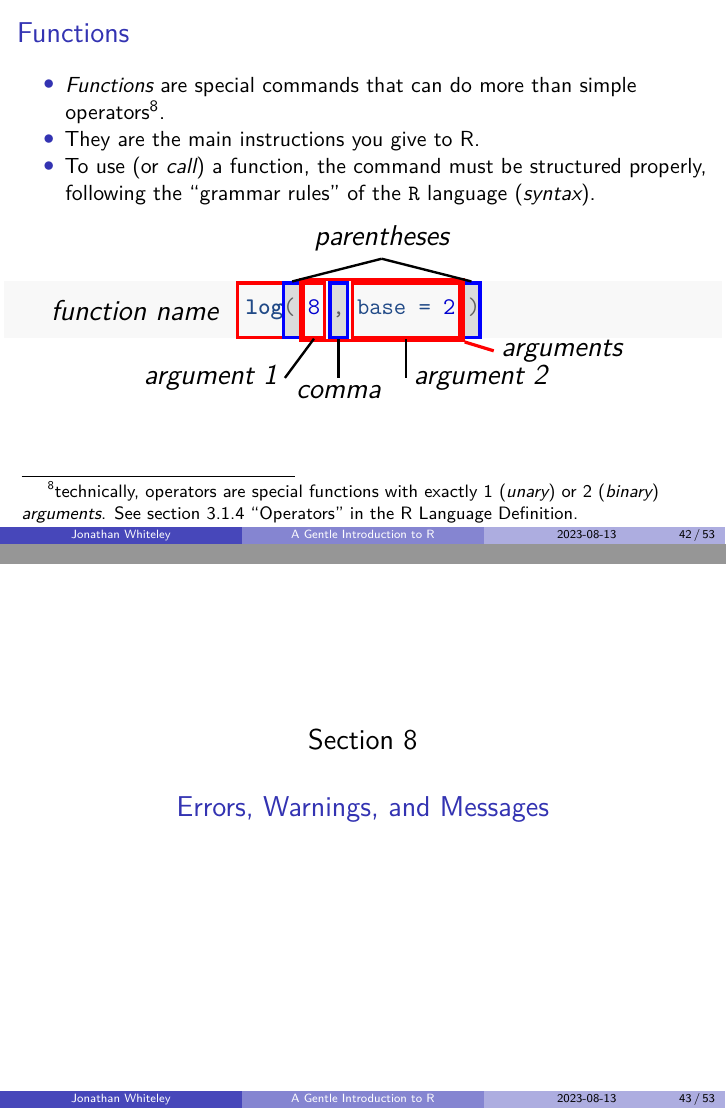
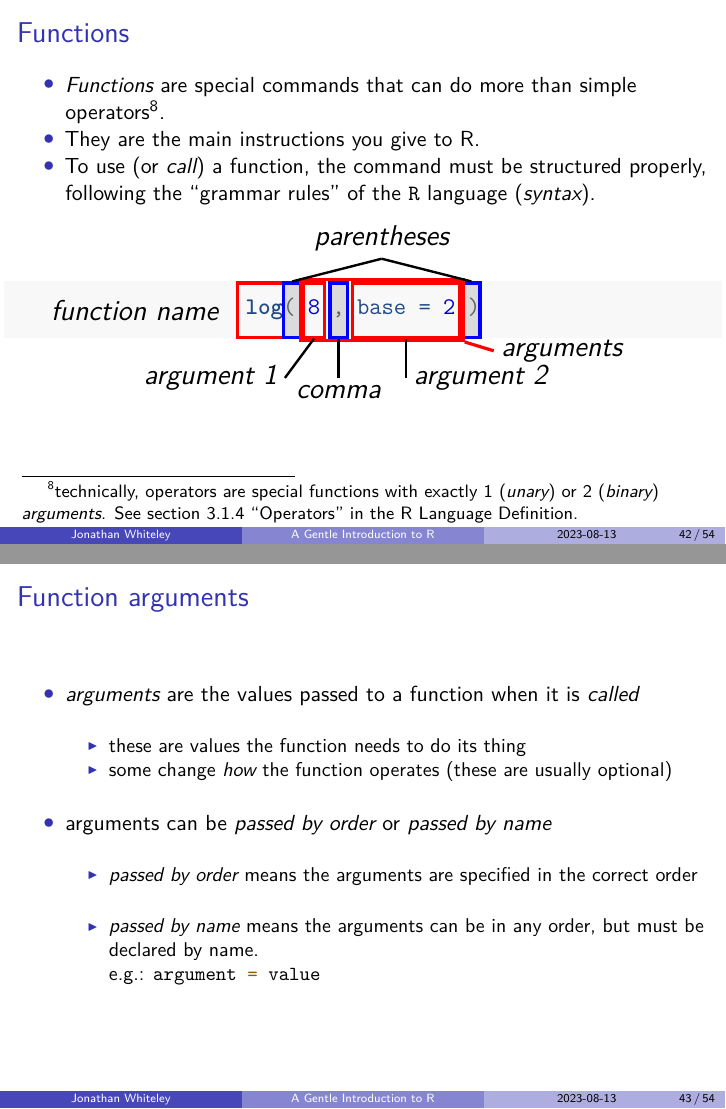
Before and after one commit to jawhiteley/R_training_jaw, an R Markdown document (R1_intro/R-intro.rmd): pages 42 and 43 of 53 before the commit and pages 42 and 43 of 54 after it, joined at a grey line. The pictures show the output file R1_intro/R-intro.pdf that the author committed with the source.

Commit message:
Add preliminary Function arguments slide

```diff
--- a/R1_intro/R-intro.rmd
+++ b/R1_intro/R-intro.rmd
@@ -1066,6 +1066,25 @@ log( 8 , base = 2 )
 
 [^operators_are_functions]: technically, operators are special functions with exactly 1 (*unary*) or 2 (*binary*) *arguments*.  See section 3.1.4 "[Operators](https://cran.r-project.org/doc/manuals/r-release/R-lang.html#Operators)" in the [R Language Definition](https://cran.r-project.org/doc/manuals/r-release/R-lang.html).
 
+
+## Function arguments
+
+<!-- updates: clarify use of "=", default values? -->
+
+- *arguments* are the values passed to a function when it is *called*
+
+  - these are values the function needs to do its thing
+  - some change _how_ the function operates (these are usually optional)
+  <!-- because they have a default value -->
+
+- arguments can be *passed by order* or *passed by name*
+
+  - *passed by order* means the arguments are specified in the correct order
+
+  - *passed by name* means the arguments can be in any order, but must be declared by name.
+    e.g.: `argument = value`{.r}
+
+
 # Errors, Warnings, and Messages
 
 ## Errors
```
Also changed, not shown: R1_intro/R-intro.pdf, R1_intro/R-intro.tex.
